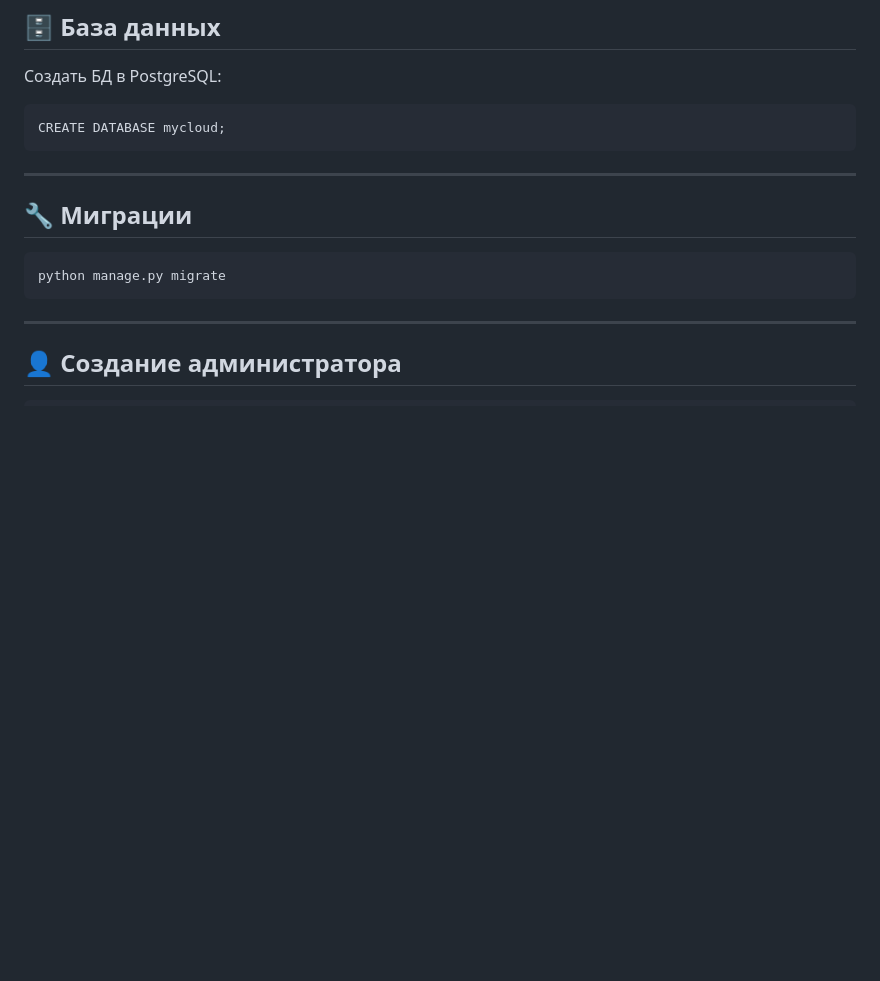
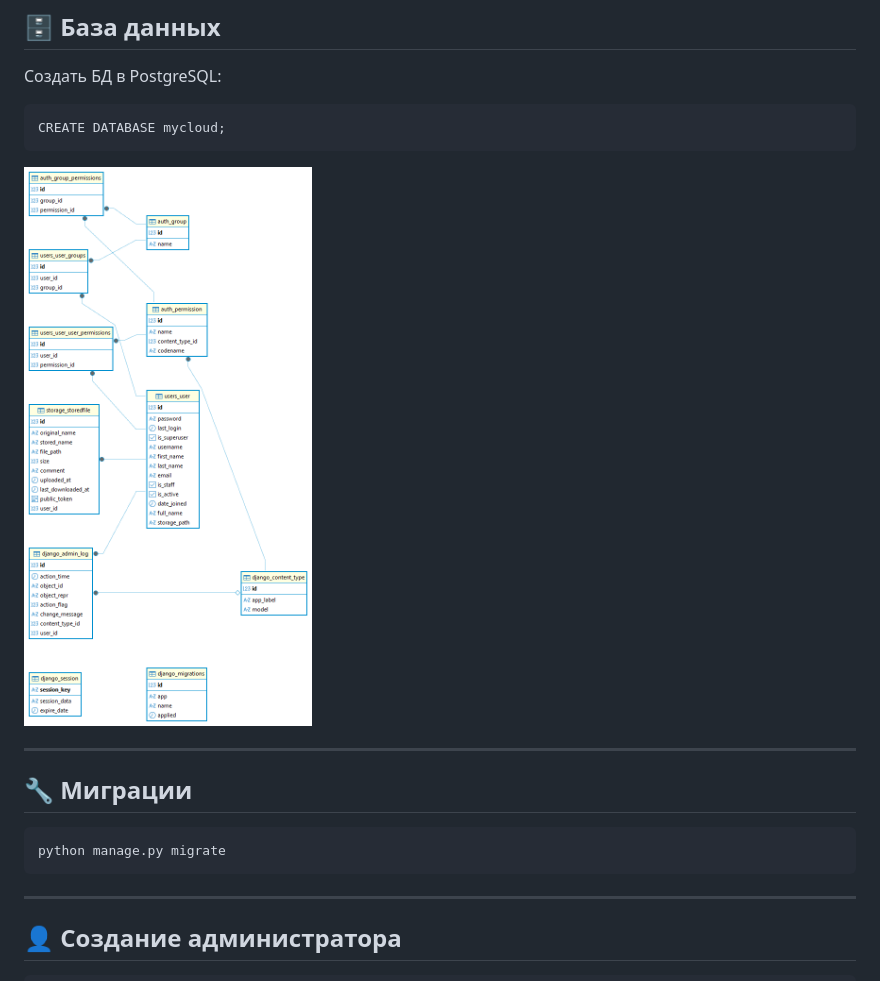
Before and after one commit to excessu69/my_cloud_back, a Markdown page: README.md, the part around the change. GitHub-like rendering; pictures changed too: mycloud-mycloud-public.png (added); blank space fills up the shorter version.

Commit message:
add_image_db

````diff
--- a/README.md
+++ b/README.md
@@ -78,6 +78,8 @@ DB_PORT=5432
 ```
 CREATE DATABASE mycloud;
 ```
+
+![mycloud](./mycloud-mycloud-public.png)
 
 ---
 
````
Also changed, not shown: 1 other file.
